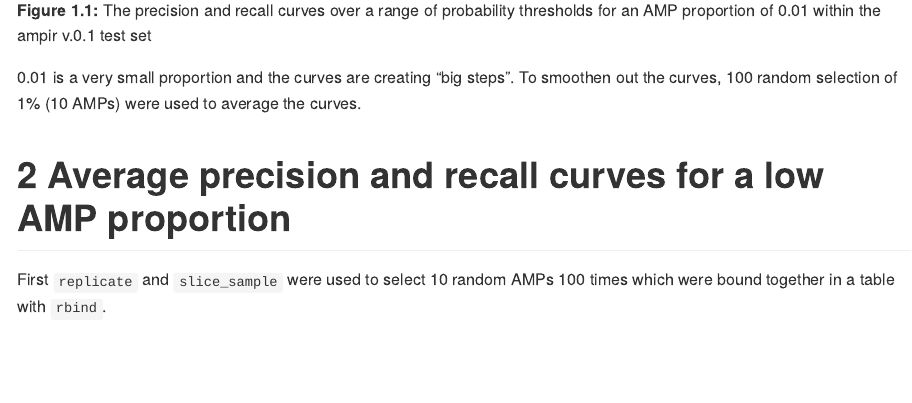
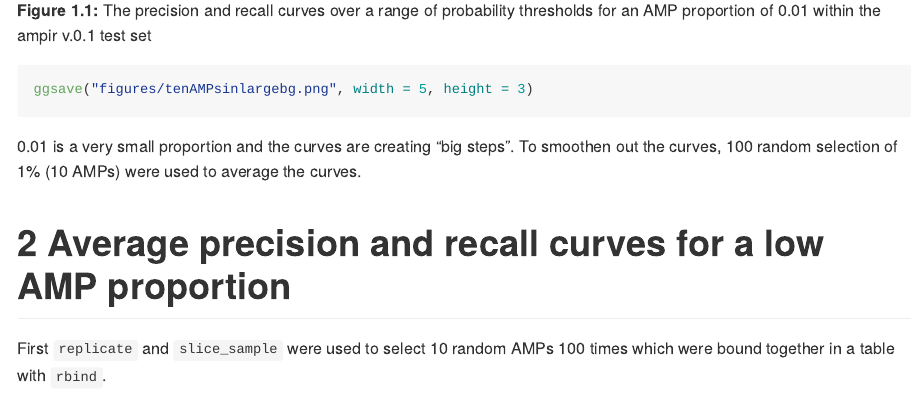
Before and after one commit to Legana/AMP_prediction_in_genomes, an R Markdown document (01_amp_proportion.Rmd): the page in a window 1100 px wide, from 2090 px down. Rendered offline with R 4.5, knitr and Pandoc, with nearby package versions; some code elsewhere in the file could not run offline; long lines of code are wrapped.

Commit message:
saved figure

````diff
--- a/01_amp_proportion.Rmd
+++ b/01_amp_proportion.Rmd
@@ -81,6 +81,11 @@ ggplot(pr_curve_sample_long, aes(x=p_threshold, y=value)) +
 ```
 
 **Figure 1.1:** The precision and recall curves over a range of probability thresholds for an AMP proportion of 0.01 within the ampir v.0.1 test set
+
+
+```{r}
+ggsave("figures/tenAMPsinlargebg.png", width = 5, height = 3)
+```
 
 0.01 is a very small proportion and the curves are creating "big steps". To smoothen out the curves, 100 random selection of 1% (10 AMPs) were used to average the curves.
 
````
